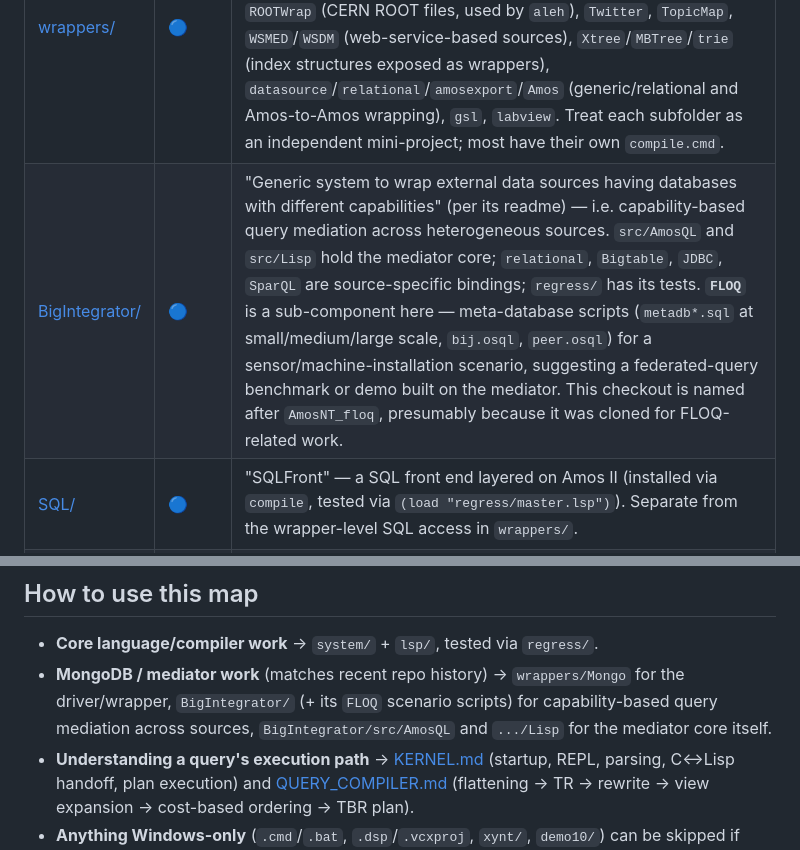
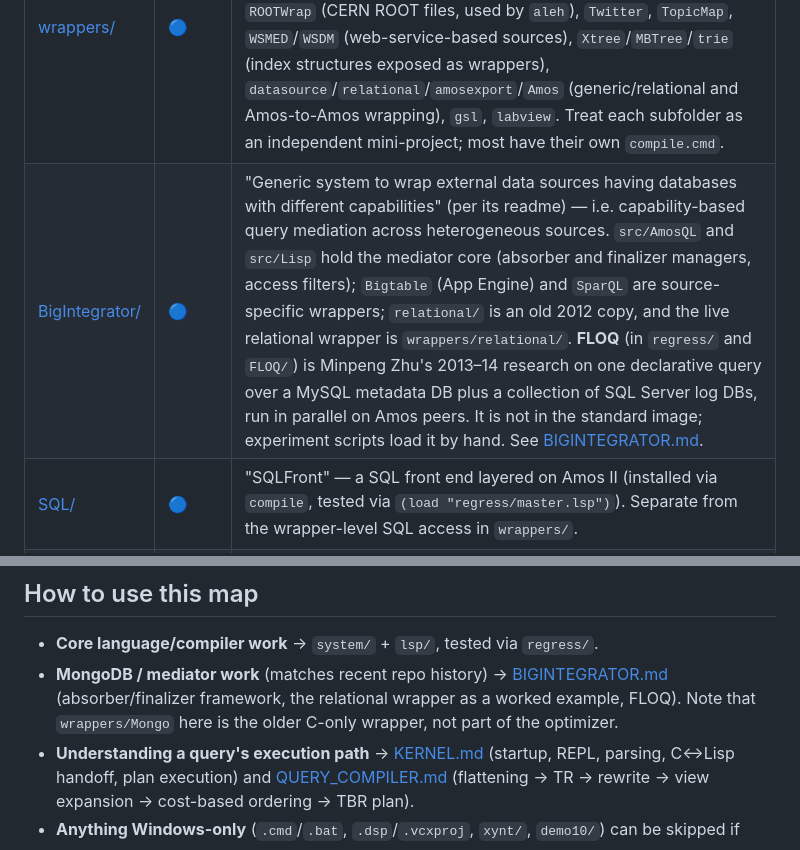
Before and after one commit to khalid-m/SW-projects, a Markdown page: Amos2/DIRECTORY_MAP.md, 2 parts joined by grey strips. Rendered like a GitHub page.

```diff
--- a/Amos2/DIRECTORY_MAP.md
+++ b/Amos2/DIRECTORY_MAP.md
@@ -48,7 +48,7 @@ Status flags:
 | Dir | Status | What it is |
 |---|---|---|
 | [wrappers/](AmosNT_floq/wrappers/) | 🔵 | The largest directory (~1800 files). Each subfolder is a wrapper exposing an external data source as Amos foreign functions/types: `JDBC`, `ODBC`, `Mongo` (MongoDB — has its own install/run scripts and a tutorial in its readme), `RDF`/`CRDF`/`ntriples`, `BigTable`, `SparQL`, `ROOTWrap` (CERN ROOT files, used by `aleh`), `Twitter`, `TopicMap`, `WSMED`/`WSDM` (web-service-based sources), `Xtree`/`MBTree`/`trie` (index structures exposed as wrappers), `datasource`/`relational`/`amosexport`/`Amos` (generic/relational and Amos-to-Amos wrapping), `gsl`, `labview`. Treat each subfolder as an independent mini-project; most have their own `compile.cmd`. |
-| [BigIntegrator/](AmosNT_floq/BigIntegrator/) | 🔵 | "Generic system to wrap external data sources having databases with different capabilities" (per its readme) — i.e. capability-based query mediation across heterogeneous sources. `src/AmosQL` and `src/Lisp` hold the mediator core; `relational`, `Bigtable`, `JDBC`, `SparQL` are source-specific bindings; `regress/` has its tests. **`FLOQ`** is a sub-component here — meta-database scripts (`metadb*.sql` at small/medium/large scale, `bij.osql`, `peer.osql`) for a sensor/machine-installation scenario, suggesting a federated-query benchmark or demo built on the mediator. This checkout is named after `AmosNT_floq`, presumably because it was cloned for FLOQ-related work. |
+| [BigIntegrator/](AmosNT_floq/BigIntegrator/) | 🔵 | "Generic system to wrap external data sources having databases with different capabilities" (per its readme) — i.e. capability-based query mediation across heterogeneous sources. `src/AmosQL` and `src/Lisp` hold the mediator core (absorber and finalizer managers, access filters); `Bigtable` (App Engine) and `SparQL` are source-specific wrappers; `relational/` is an old 2012 copy, and the live relational wrapper is `wrappers/relational/`. **FLOQ** (in `regress/` and `FLOQ/`) is Minpeng Zhu's 2013–14 research on one declarative query over a MySQL metadata DB plus a collection of SQL Server log DBs, run in parallel on Amos peers. It is not in the standard image; experiment scripts load it by hand. See [BIGINTEGRATOR.md](BIGINTEGRATOR.md). |
 | [SQL/](AmosNT_floq/SQL/) | 🔵 | "SQLFront" — a SQL front end layered on Amos II (installed via `compile`, tested via `(load "regress/master.lsp")`). Separate from the wrapper-level SQL access in `wrappers/`. |
 | [orwise/](AmosNT_floq/orwise/) | 🔵 | Another wrapping project (`orwise.jpr` is a JBuilder project) — `make_wrappers.bat` suggests it auto-generates wrapper code. Has its own `demo/` and `initORWISE.osql`. |
 
@@ -97,9 +97,9 @@ Status flags:
 ## How to use this map
 
 - **Core language/compiler work** → `system/` + `lsp/`, tested via `regress/`.
-- **MongoDB / mediator work** (matches recent repo history) → `wrappers/Mongo` for the driver/wrapper,
-  `BigIntegrator/` (+ its `FLOQ` scenario scripts) for capability-based query mediation across
-  sources, `BigIntegrator/src/AmosQL` and `.../Lisp` for the mediator core itself.
+- **MongoDB / mediator work** (matches recent repo history) → [BIGINTEGRATOR.md](BIGINTEGRATOR.md)
+  (absorber/finalizer framework, the relational wrapper as a worked example, FLOQ). Note that
+  `wrappers/Mongo` here is the older C-only wrapper, not part of the optimizer.
 - **Understanding a query's execution path** → [KERNEL.md](KERNEL.md) (startup, REPL, parsing,
   C↔Lisp handoff, plan execution) and [QUERY_COMPILER.md](QUERY_COMPILER.md) (flattening →
   TR → rewrite → view expansion → cost-based ordering → TBR plan).
```
Also changed, not shown: Amos2/BIGINTEGRATOR.md (added, +496 -0 lines), Amos2/QUERY_COMPILER.md (+2 -1 lines).
